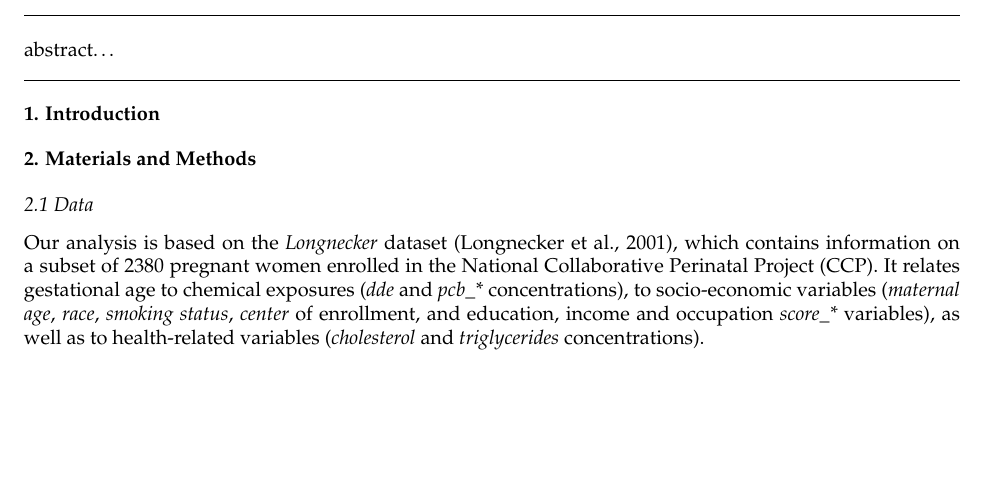
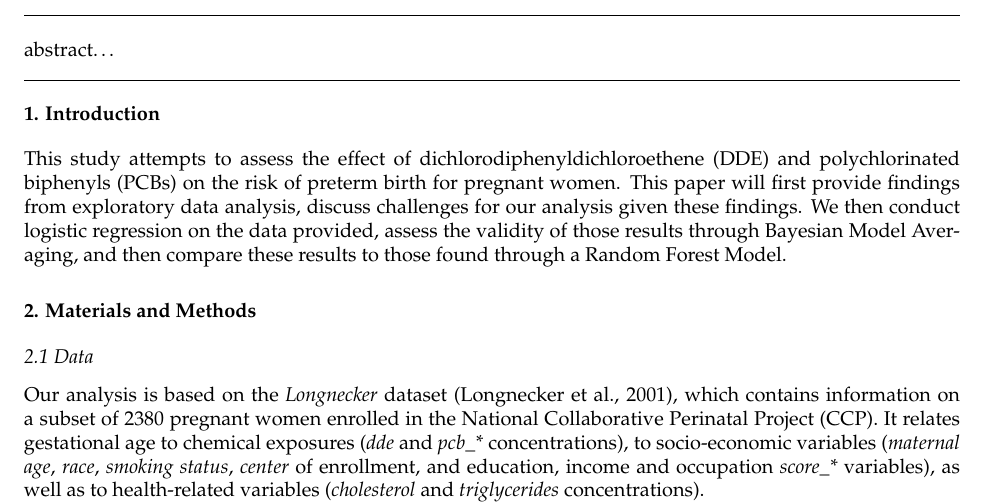
Before and after one commit to STA-723/case-study-1-team-6, an R Markdown document (report.Rmd): part of page 1 of 7, cut so that both start at the same text, the shorter picture padded with empty space. Rendered offline with R 4.5, knitr and Pandoc, then LaTeX, with nearby package versions.

Commit message:
First draft of Introduction material

```diff
--- a/report.Rmd
+++ b/report.Rmd
@@ -34,9 +34,7 @@ source("prettyplot.R")
 
 # 1. Introduction
 
-
-
-
+This study attempts to assess the effect of dichlorodiphenyldichloroethene (DDE) and polychlorinated biphenyls (PCBs) on the risk of preterm birth for pregnant women. This paper will first provide findings from exploratory data analysis, discuss challenges for our analysis given these findings. We then conduct logistic regression on the data provided, assess the validity of those results through Bayesian Model Averaging, and then compare these results to those found through a Random Forest Model.
 
 # 2. Materials and Methods
 
```
